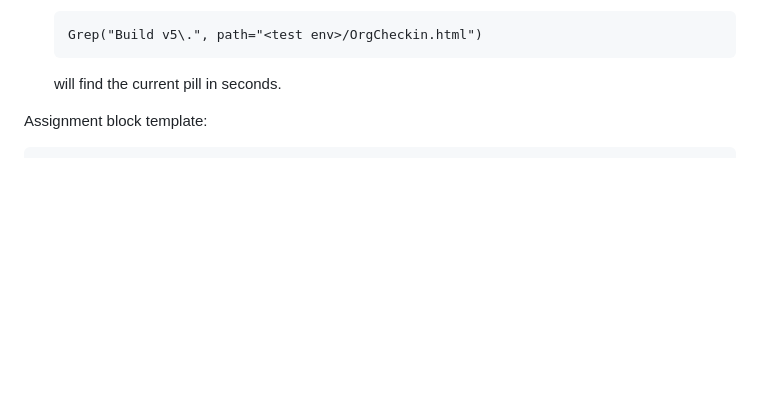
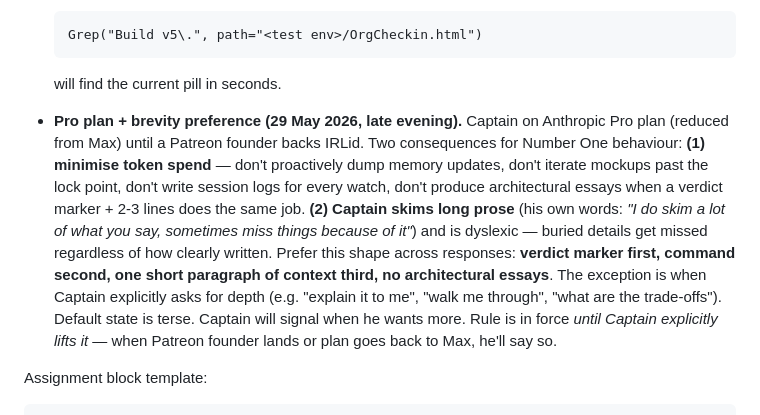
Before and after one commit to BunHead/IRLid, a Markdown page: BOOTSTRAP.md, the part around the change. Rendered like a GitHub page; blank space fills up the shorter version.

Commit message:
DREAMS Friday entry + BOOTSTRAP Pro plan + brevity rule

````diff
--- a/BOOTSTRAP.md
+++ b/BOOTSTRAP.md
@@ -155,6 +155,7 @@ Captain pushes from his machine (sandbox would 403 anyway). You generate copy-pa
     Grep("Build v5\.", path="<test env>/OrgCheckin.html")
     ```
     will find the current pill in seconds.
+- **Pro plan + brevity preference (29 May 2026, late evening).** Captain on Anthropic Pro plan (reduced from Max) until a Patreon founder backs IRLid. Two consequences for Number One behaviour: **(1) minimise token spend** — don't proactively dump memory updates, don't iterate mockups past the lock point, don't write session logs for every watch, don't produce architectural essays when a verdict marker + 2-3 lines does the same job. **(2) Captain skims long prose** (his own words: *"I do skim a lot of what you say, sometimes miss things because of it"*) and is dyslexic — buried details get missed regardless of how clearly written. Prefer this shape across responses: **verdict marker first, command second, one short paragraph of context third, no architectural essays**. The exception is when Captain explicitly asks for depth (e.g. "explain it to me", "walk me through", "what are the trade-offs"). Default state is terse. Captain will signal when he wants more. Rule is in force *until Captain explicitly lifts it* — when Patreon founder lands or plan goes back to Max, he'll say so.
 
 Assignment block template:
 
````
